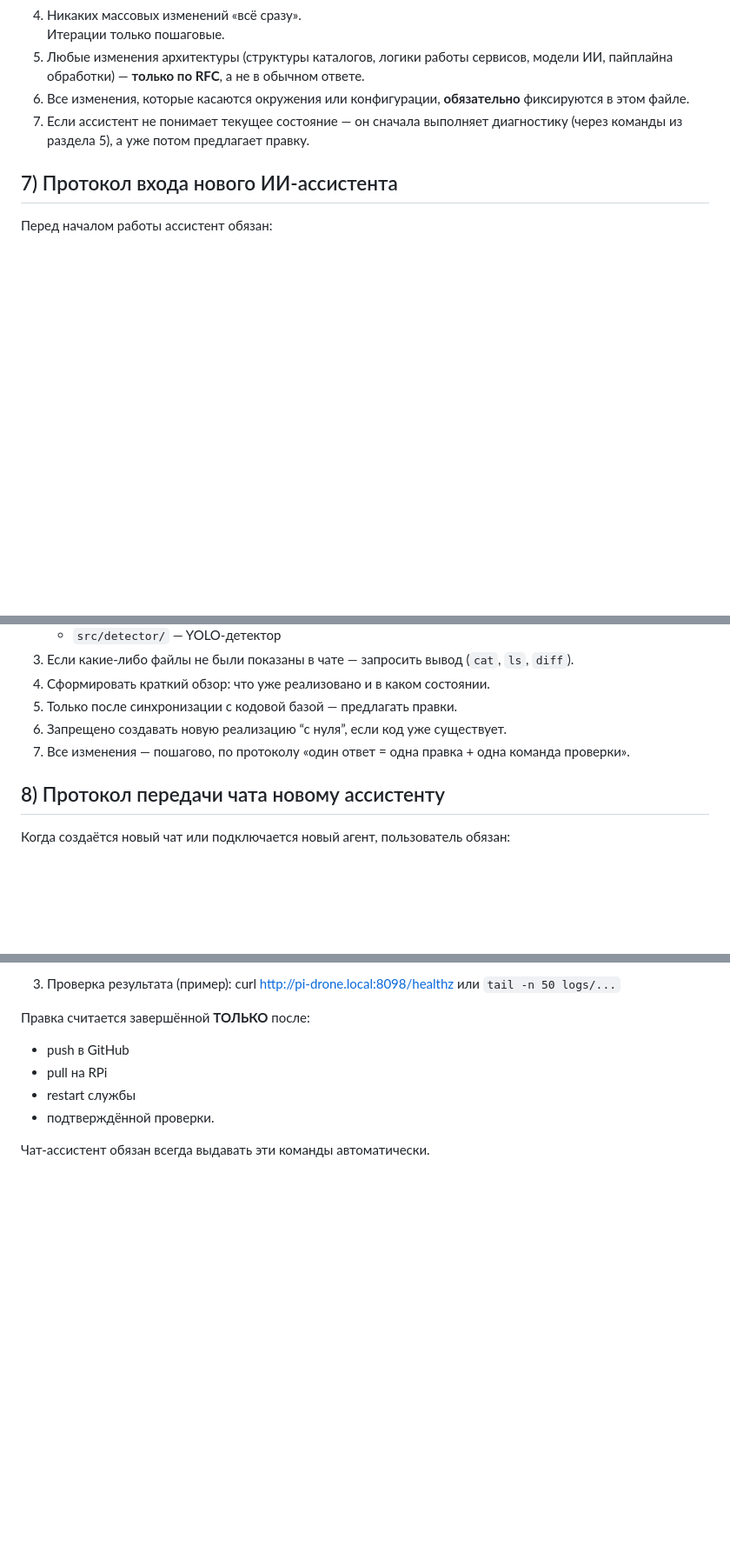
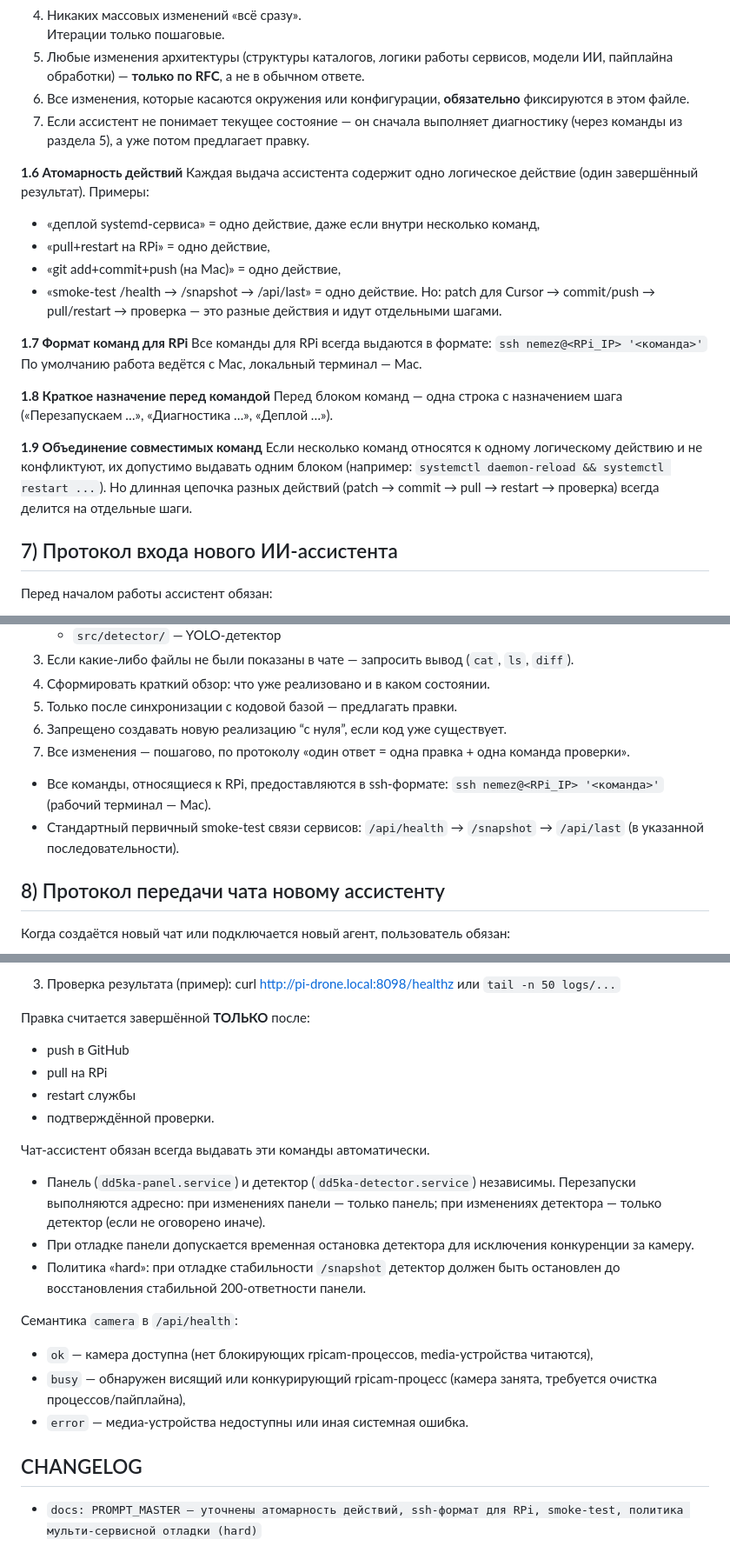
Before and after one commit to nemezkarl-source/DD5KA, a Markdown page: docs/PROMPT_MASTER.md, 3 parts joined by grey strips. Shown: that part at 87% size. Drawn GitHub-style; blank space fills up the shorter version.

Commit message:
docs: PROMPT_MASTER — уточнены атомарность действий, ssh-формат, smoke-test и hard-политика мультисервисности

```diff
--- a/docs/PROMPT_MASTER.md
+++ b/docs/PROMPT_MASTER.md
@@ -125,6 +125,26 @@ sudo systemctl restart dd5ka-panel.service dd5ka-detector.service
 6. Все изменения, которые касаются окружения или конфигурации, **обязательно** фиксируются в этом файле.
 7. Если ассистент не понимает текущее состояние — он сначала выполняет диагностику (через команды из раздела 5), а уже потом предлагает правку.
 
+**1.6 Атомарность действий**
+Каждая выдача ассистента содержит одно логическое действие (один завершённый результат).
+Примеры:
+- «деплой systemd-сервиса» = одно действие, даже если внутри несколько команд,
+- «pull+restart на RPi» = одно действие,
+- «git add+commit+push (на Mac)» = одно действие,
+- «smoke-test /health → /snapshot → /api/last» = одно действие.
+Но: patch для Cursor → commit/push → pull/restart → проверка — это разные действия и идут отдельными шагами.
+
+**1.7 Формат команд для RPi**
+Все команды для RPi всегда выдаются в формате:
+`ssh nemez@<RPi_IP> '<команда>'`
+По умолчанию работа ведётся с Mac, локальный терминал — Mac.
+
+**1.8 Краткое назначение перед командой**
+Перед блоком команд — одна строка с назначением шага («Перезапускаем …», «Диагностика …», «Деплой …»).
+
+**1.9 Объединение совместимых команд**
+Если несколько команд относятся к одному логическому действию и не конфликтуют, их допустимо выдавать одним блоком (например: `systemctl daemon-reload && systemctl restart ...`). Но длинная цепочка разных действий (patch → commit → pull → restart → проверка) всегда делится на отдельные шаги.
+
 ## 7) Протокол входа нового ИИ-ассистента
 
 Перед началом работы ассистент обязан:
@@ -138,6 +158,8 @@ sudo systemctl restart dd5ka-panel.service dd5ka-detector.service
 5. Только после синхронизации с кодовой базой — предлагать правки.
 6. Запрещено создавать новую реализацию “с нуля”, если код уже существует.
 7. Все изменения — пошагово, по протоколу «один ответ = одна правка + одна команда проверки».
+- Все команды, относящиеся к RPi, предоставляются в ssh-формате: `ssh nemez@<RPi_IP> '<команда>'` (рабочий терминал — Mac).
+- Стандартный первичный smoke-test связи сервисов: `/api/health` → `/snapshot` → `/api/last` (в указанной последовательности).
 
 ## 8) Протокол передачи чата новому ассистенту
 
@@ -295,3 +317,16 @@ curl http://pi-drone.local:8098/healthz
 - подтверждённой проверки.
 
 Чат-ассистент обязан всегда выдавать эти команды автоматически.
+
+- Панель (`dd5ka-panel.service`) и детектор (`dd5ka-detector.service`) независимы. Перезапуски выполняются адресно: при изменениях панели — только панель; при изменениях детектора — только детектор (если не оговорено иначе).
+- При отладке панели допускается временная остановка детектора для исключения конкуренции за камеру.
+- Политика «hard»: при отладке стабильности `/snapshot` детектор должен быть остановлен до восстановления стабильной 200-ответности панели.
+
+Семантика `camera` в `/api/health`:
+- `ok` — камера доступна (нет блокирующих rpicam-процессов, media-устройства читаются),
+- `busy` — обнаружен висящий или конкурирующий rpicam-процесс (камера занята, требуется очистка процессов/пайплайна),
+- `error` — медиа-устройства недоступны или иная системная ошибка.
+
+## CHANGELOG
+
+- `docs: PROMPT_MASTER — уточнены атомарность действий, ssh-формат для RPi, smoke-test, политика мульти-сервисной отладки (hard)`
```
